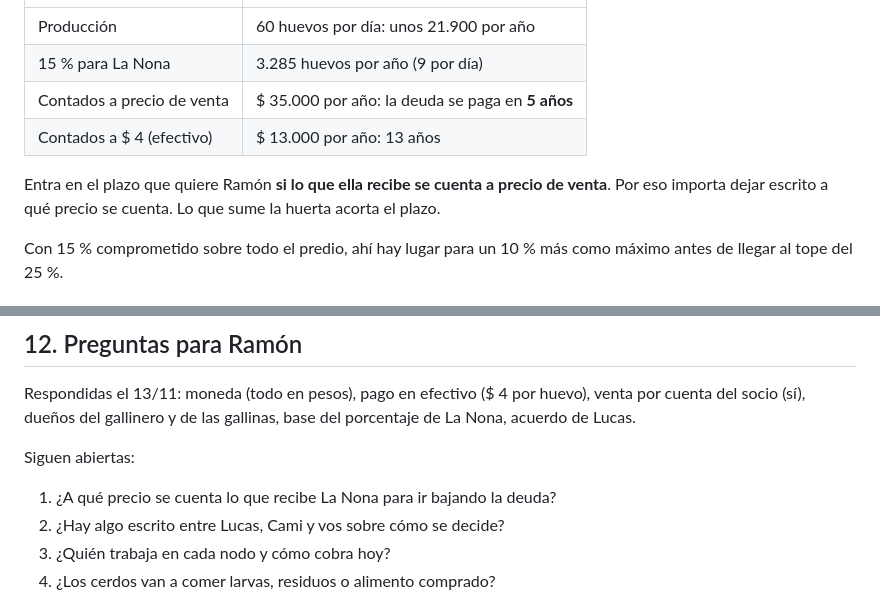
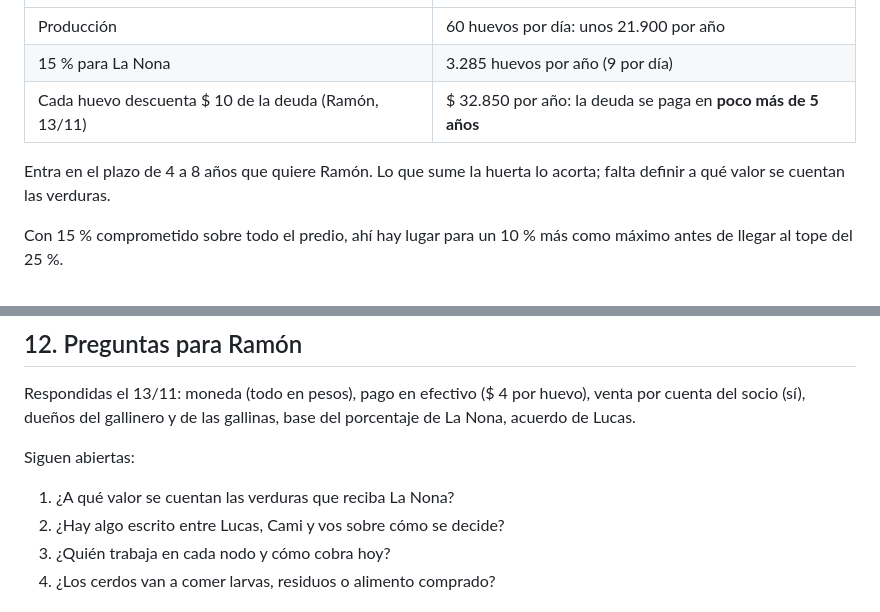
Before and after one commit to ramonaguileira/Eggologic_APP, a Markdown page: docs/estructura-descentralizada.md, 2 parts joined by grey strips. Drawn GitHub-style.

```diff
--- a/docs/estructura-descentralizada.md
+++ b/docs/estructura-descentralizada.md
@@ -157,10 +157,9 @@ Lo que contó Ramón: ella presta la plata; se le devuelve con el 15 % de todo l
 | --- | --- |
 | Producción | 60 huevos por día: unos 21.900 por año |
 | 15 % para La Nona | 3.285 huevos por año (9 por día) |
-| Contados a precio de venta | $ 35.000 por año: la deuda se paga en **5 años** |
-| Contados a $ 4 (efectivo) | $ 13.000 por año: 13 años |
+| Cada huevo descuenta $ 10 de la deuda (Ramón, 13/11) | $ 32.850 por año: la deuda se paga en **poco más de 5 años** |
 
-Entra en el plazo que quiere Ramón **si lo que ella recibe se cuenta a precio de venta**. Por eso importa dejar escrito a qué precio se cuenta. Lo que sume la huerta acorta el plazo.
+Entra en el plazo de 4 a 8 años que quiere Ramón. Lo que sume la huerta lo acorta; falta definir a qué valor se cuentan las verduras.
 
 Con 15 % comprometido sobre todo el predio, ahí hay lugar para un 10 % más como máximo antes de llegar al tope del 25 %.
 
@@ -304,7 +303,7 @@ Respondidas el 13/11: moneda (todo en pesos), pago en efectivo ($ 4 por huevo),
 
 Siguen abiertas:
 
-1. ¿A qué precio se cuenta lo que recibe La Nona para ir bajando la deuda?
+1. ¿A qué valor se cuentan las verduras que reciba La Nona?
 2. ¿Hay algo escrito entre Lucas, Cami y vos sobre cómo se decide?
 3. ¿Quién trabaja en cada nodo y cómo cobra hoy?
 4. ¿Los cerdos van a comer larvas, residuos o alimento comprado?
```
Also changed, not shown: CLAUDE.md (+1 -0 lines), docs/eggo-world-prompt-identidad.md (added, +106 -0 lines).
